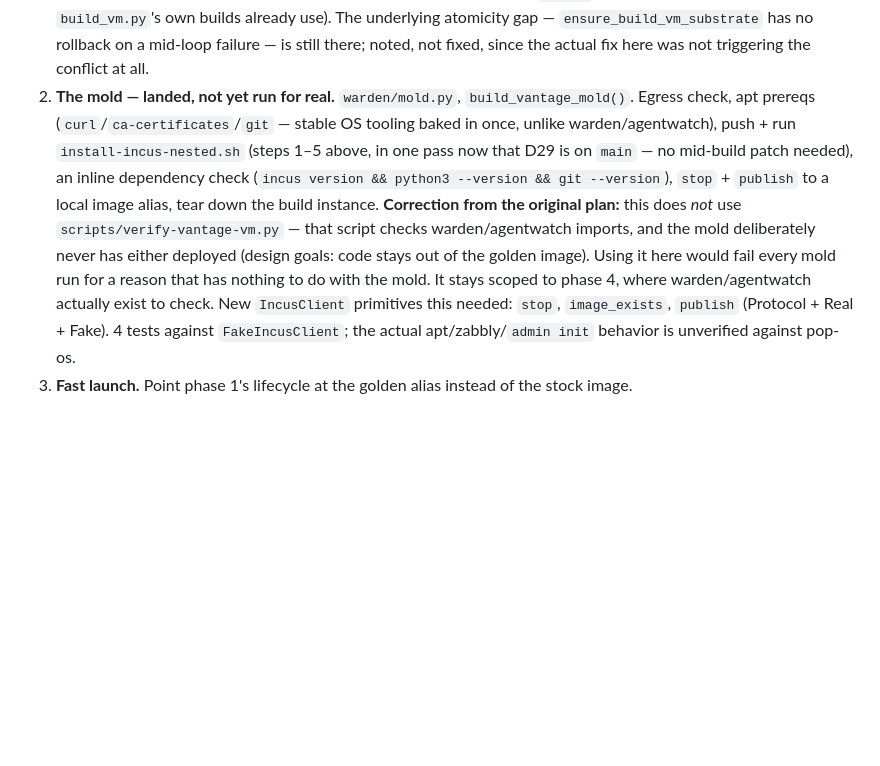
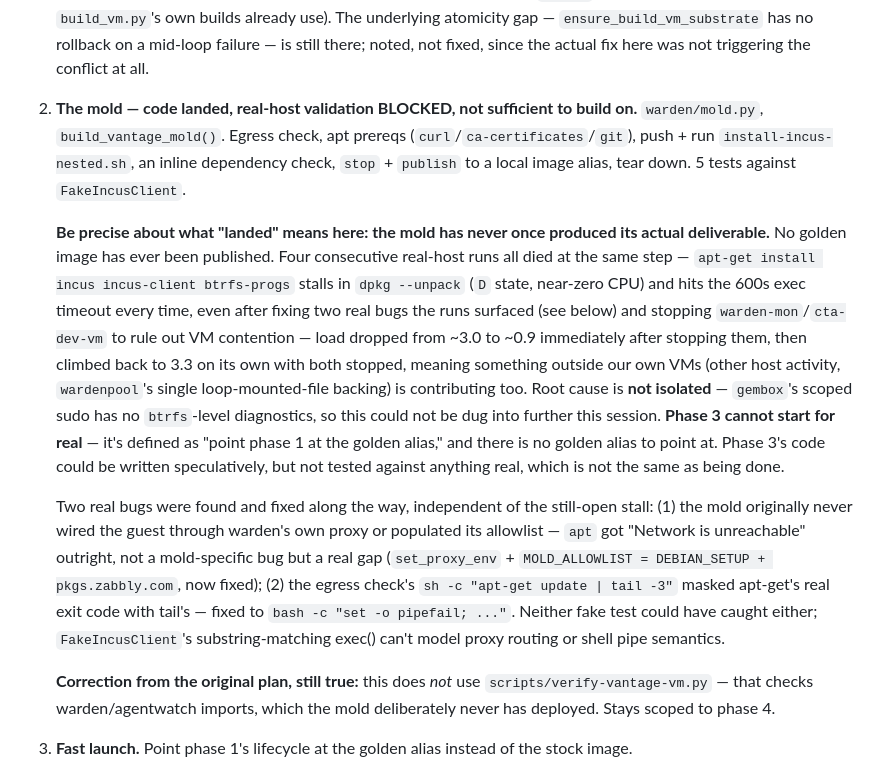
Before and after one commit to adelic-ai/warden, a Markdown page: VANTAGE-PLAN.md, the part around the change. Drawn GitHub-style; blank space fills up the shorter version.

Commit message:
docs(vantage): correct phase 2's status — blocked, not landed
Walked back the earlier "landed, not yet run for real" framing after being
called out for proposing to move to phase 3 without phase 2 ever having
produced its actual deliverable. Four consecutive real-host runs all stall
in dpkg --unpack for the incus/incus-client/btrfs-progs install and hit the
10-minute exec timeout; stopping warden-mon + cta-dev-vm reduced load
(~3.0 -> ~0.9) but it climbed back to 3.3 on its own, so the cause isn't
isolated to our own VM contention and wasn't found this session (gembox's
scoped sudo has no btrfs-level diagnostics). No golden image has ever been
published. Phase 3 depends on phase 2's actual output, not just its code
existing, so it cannot start for real yet.

Two real bugs found and fixed along the way, recorded as real progress
independent of the still-open stall: missing proxy/allowlist wiring, and a
pipe-masked exit code in the egress check.

```diff
--- a/VANTAGE-PLAN.md
+++ b/VANTAGE-PLAN.md
@@ -120,18 +120,35 @@ it is not something this plan sets up or re-derives.
    (same one `build_vm.py`'s own builds already use). The underlying atomicity gap —
    `ensure_build_vm_substrate` has no rollback on a mid-loop failure — is still there; noted, not
    fixed, since the actual fix here was not triggering the conflict at all.
-2. **The mold — landed, not yet run for real.** `warden/mold.py`, `build_vantage_mold()`. Egress
-   check, apt prereqs (`curl`/`ca-certificates`/`git` — stable OS tooling baked in once, unlike
-   warden/agentwatch), push + run `install-incus-nested.sh` (steps 1–5 above, in one pass now that
-   D29 is on `main` — no mid-build patch needed), an inline dependency check
-   (`incus version && python3 --version && git --version`), `stop` + `publish` to a local image
-   alias, tear down the build instance. **Correction from the original plan:** this does *not* use
-   `scripts/verify-vantage-vm.py` — that script checks warden/agentwatch imports, and the mold
-   deliberately never has either deployed (design goals: code stays out of the golden image). Using
-   it here would fail every mold run for a reason that has nothing to do with the mold. It stays
-   scoped to phase 4, where warden/agentwatch actually exist to check. New `IncusClient` primitives
-   this needed: `stop`, `image_exists`, `publish` (Protocol + Real + Fake). 4 tests against
-   `FakeIncusClient`; the actual apt/zabbly/`admin init` behavior is unverified against pop-os.
+2. **The mold — code landed, real-host validation BLOCKED, not sufficient to build on.** `warden/mold.py`,
+   `build_vantage_mold()`. Egress check, apt prereqs (`curl`/`ca-certificates`/`git`), push + run
+   `install-incus-nested.sh`, an inline dependency check, `stop` + `publish` to a local image alias,
+   tear down. 5 tests against `FakeIncusClient`.
+
+   **Be precise about what "landed" means here: the mold has never once produced its actual
+   deliverable.** No golden image has ever been published. Four consecutive real-host runs all died
+   at the same step — `apt-get install incus incus-client btrfs-progs` stalls in `dpkg --unpack`
+   (`D` state, near-zero CPU) and hits the 600s exec timeout every time, even after fixing two real
+   bugs the runs surfaced (see below) and stopping `warden-mon`/`cta-dev-vm` to rule out VM
+   contention — load dropped from ~3.0 to ~0.9 immediately after stopping them, then climbed back to
+   3.3 on its own with both stopped, meaning something outside our own VMs (other host activity,
+   `wardenpool`'s single loop-mounted-file backing) is contributing too. Root cause is **not
+   isolated** — `gembox`'s scoped sudo has no `btrfs`-level diagnostics, so this could not be dug
+   into further this session. **Phase 3 cannot start for real** — it's defined as "point phase 1 at
+   the golden alias," and there is no golden alias to point at. Phase 3's code could be written
+   speculatively, but not tested against anything real, which is not the same as being done.
+
+   Two real bugs were found and fixed along the way, independent of the still-open stall: (1) the
+   mold originally never wired the guest through warden's own proxy or populated its allowlist —
+   `apt` got "Network is unreachable" outright, not a mold-specific bug but a real gap
+   (`set_proxy_env` + `MOLD_ALLOWLIST = DEBIAN_SETUP + pkgs.zabbly.com`, now fixed); (2) the egress
+   check's `sh -c "apt-get update | tail -3"` masked apt-get's real exit code with tail's — fixed to
+   `bash -c "set -o pipefail; ..."`. Neither fake test could have caught either; `FakeIncusClient`'s
+   substring-matching exec() can't model proxy routing or shell pipe semantics.
+
+   **Correction from the original plan, still true:** this does *not* use `scripts/verify-vantage-vm.py`
+   — that checks warden/agentwatch imports, which the mold deliberately never has deployed. Stays
+   scoped to phase 4.
 3. **Fast launch.** Point phase 1's lifecycle at the golden alias instead of the stock image.
 4. **Code deploy.** Script steps 6–7 — bundle-push-clone warden + agentwatch onto the VM every
    launch, from whatever's checked out locally (not a pinned branch), then
```
